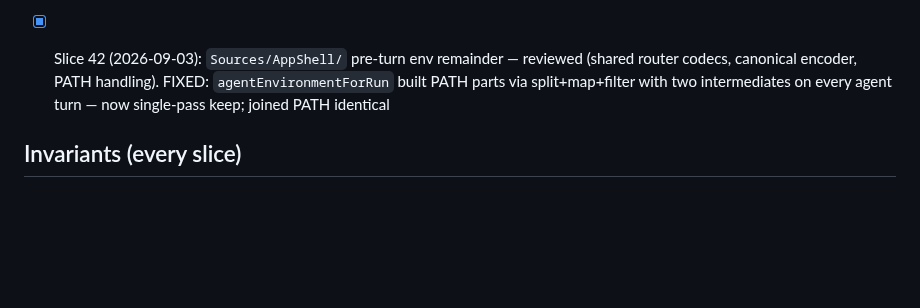
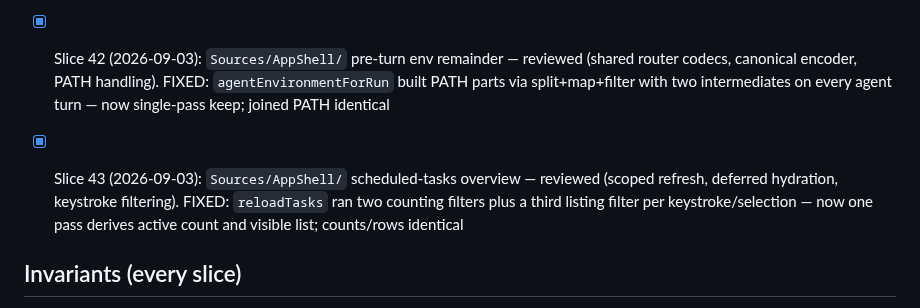
Before and after one commit to AirtonSth/MacCode, a Markdown page: AUDIT-SEP3.md, the part around the change. Rendered like a GitHub page; blank space fills up the shorter version.

Commit message:
docs(audit): SEP-3 slice 43 checklist

```diff
--- a/AUDIT-SEP3.md
+++ b/AUDIT-SEP3.md
@@ -65,6 +65,8 @@ One bounded fix per fire. Skills: swiftui-performance-audit, swiftui-view-refact
 
 - [x] Slice 42 (2026-09-03): `Sources/AppShell/` pre-turn env remainder — reviewed (shared router codecs, canonical encoder, PATH handling). FIXED: `agentEnvironmentForRun` built PATH parts via split+map+filter with two intermediates on every agent turn — now single-pass keep; joined PATH identical
 
+- [x] Slice 43 (2026-09-03): `Sources/AppShell/` scheduled-tasks overview — reviewed (scoped refresh, deferred hydration, keystroke filtering). FIXED: `reloadTasks` ran two counting filters plus a third listing filter per keystroke/selection — now one pass derives active count and visible list; counts/rows identical
+
 ## Invariants (every slice)
 - Token Saver counting/display contract untouched.
 - Browser parity (macOS <-> iOS host-state sync) intact.
```
